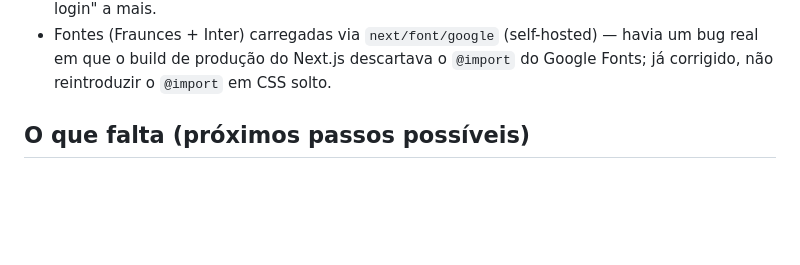
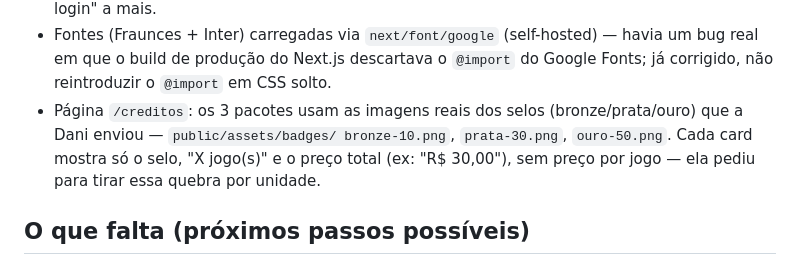
Before and after one commit to danibacelar/danibacelar.github.io, a Markdown page: webapp/PROGRESSO.md, the part around the change. Rendered like a GitHub page; blank space fills up the shorter version.

Commit message:
Atualizar PROGRESSO.md com selos reais e ajuste de preço em /creditos
Co-Authored-By: Claude Sonnet 5 <noreply@anthropic.com>
Claude-Session: https://claude.ai/code/session_0189gZaMtoas47no7JWuU6Lo

```diff
--- a/webapp/PROGRESSO.md
+++ b/webapp/PROGRESSO.md
@@ -59,6 +59,11 @@ poucos o site estático que já existe na raiz (HTML puro, no ar hoje em
   (self-hosted) — havia um bug real em que o build de produção do
   Next.js descartava o `@import` do Google Fonts; já corrigido, não
   reintroduzir o `@import` em CSS solto.
+- Página `/creditos`: os 3 pacotes usam as imagens reais dos selos
+  (bronze/prata/ouro) que a Dani enviou — `public/assets/badges/
+  bronze-10.png`, `prata-30.png`, `ouro-50.png`. Cada card mostra só
+  o selo, "X jogo(s)" e o preço total (ex: "R$ 30,00"), sem preço por
+  jogo — ela pediu para tirar essa quebra por unidade.
 
 ## O que falta (próximos passos possíveis)
 
```
